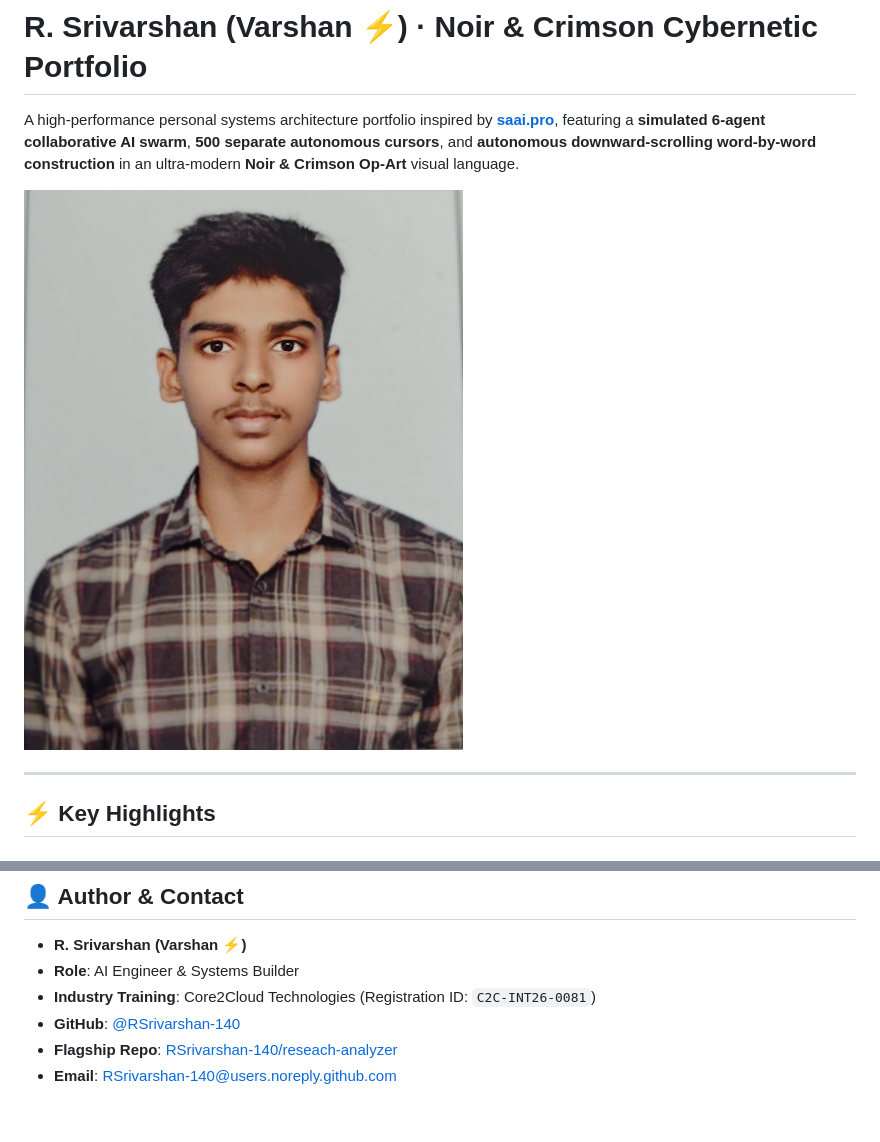
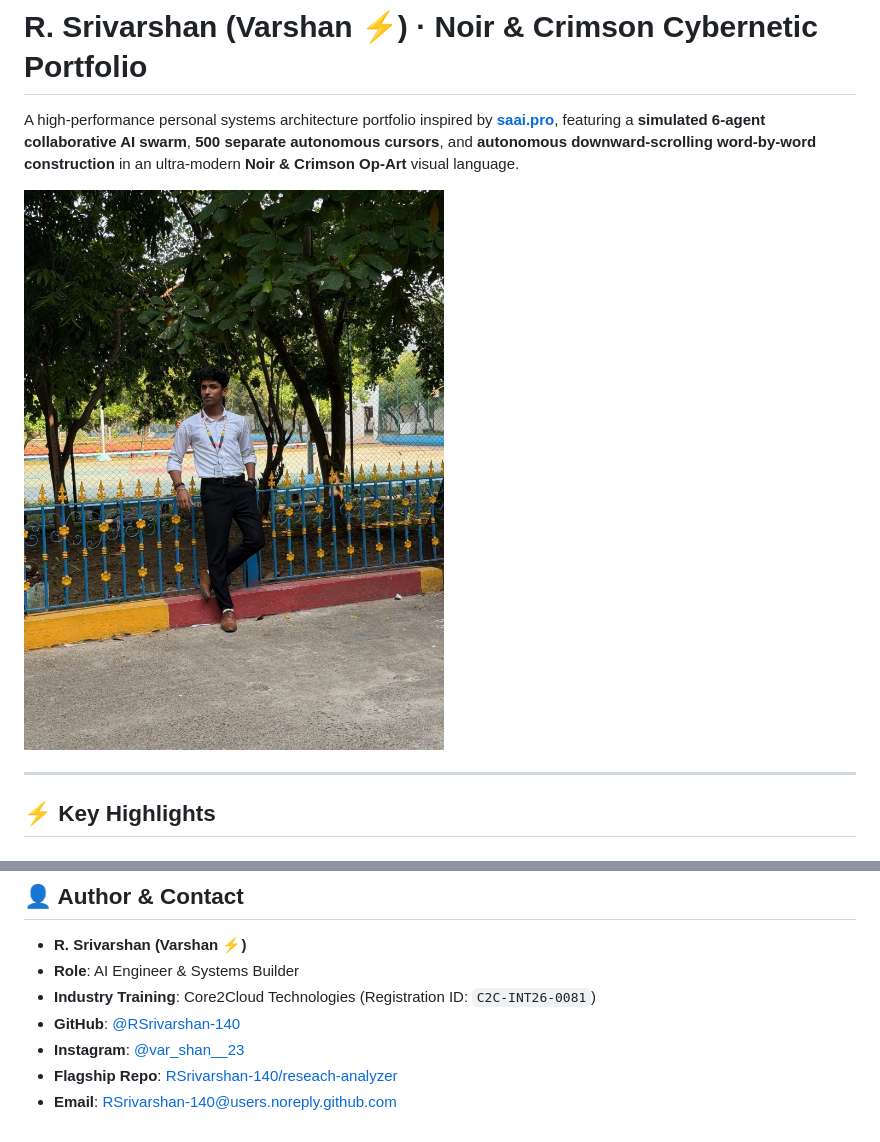
Before and after one commit to RSrivarshan-140/srivarshan-portfolio, a Markdown page: README.md, 2 parts joined by grey strips. Rendered like a GitHub page; pictures changed too: profile.jpg.

Commit message:
Update profile image, add skills matching reference, and integrate Instagram var_shan__23 and GitHub links

```diff
--- a/README.md
+++ b/README.md
@@ -81,5 +81,6 @@ Your portfolio is live and accessible at:
 * **Role**: AI Engineer & Systems Builder
 * **Industry Training**: Core2Cloud Technologies (Registration ID: `C2C-INT26-0081`)
 * **GitHub**: [@RSrivarshan-140](https://github.com/RSrivarshan-140)
+* **Instagram**: [@var_shan__23](https://www.instagram.com/var_shan__23/)
 * **Flagship Repo**: [RSrivarshan-140/reseach-analyzer](https://github.com/RSrivarshan-140/reseach-analyzer)
 * **Email**: [RSrivarshan-140@users.noreply.github.com](mailto:RSrivarshan-140@users.noreply.github.com)
```
Also changed, not shown: 2 other files.
